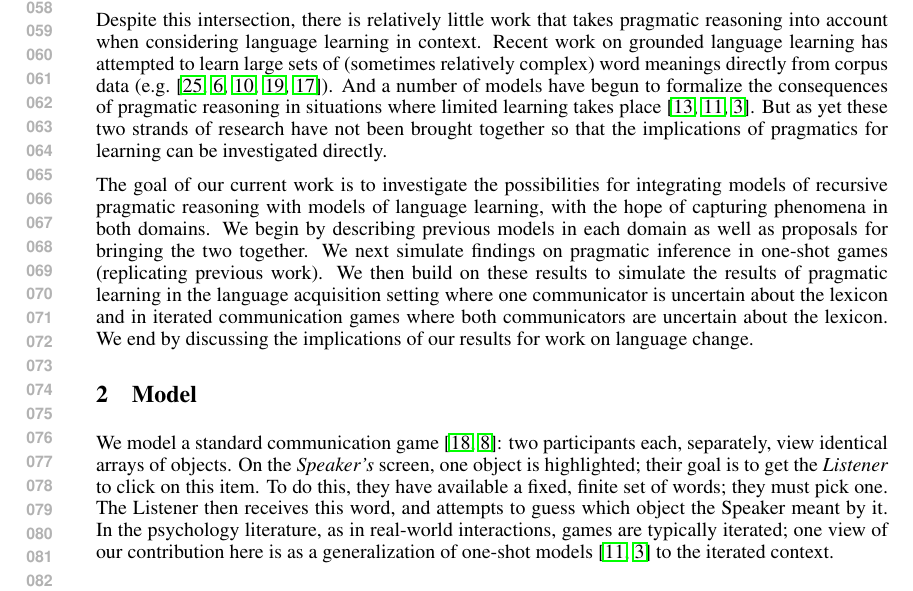
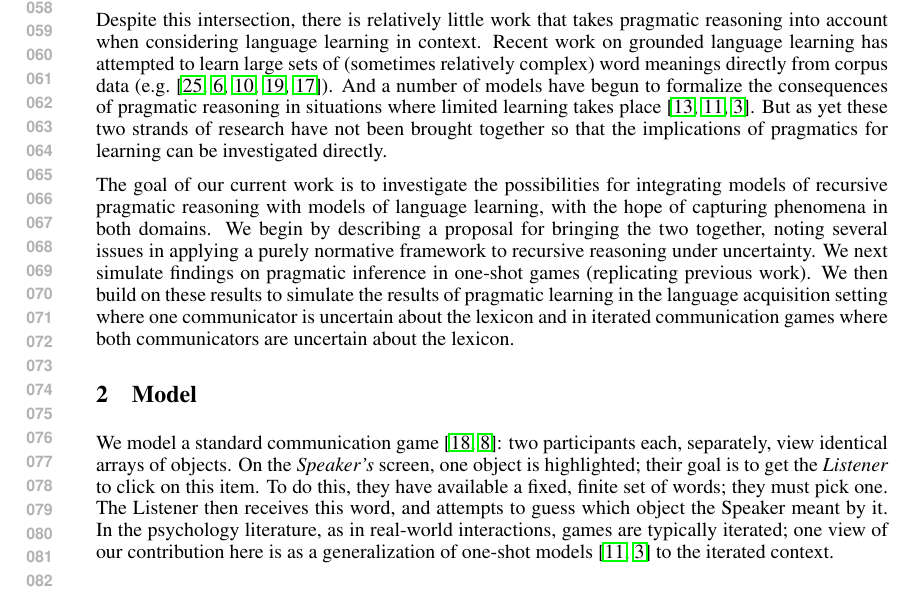
Before and after one commit to mcfrank/praglearn, a LaTeX paper (praglearn.tex): part of page 2 of 10, cut so that both start at the same text. Compiled offline with pdfLaTeX.

Commit message:
intro tweak

```diff
--- a/praglearn.tex
+++ b/praglearn.tex
@@ -142,14 +142,12 @@ pragmatics for learning can be investigated directly.
 The goal of our current work is to investigate the possibilities for
 integrating models of recursive pragmatic reasoning with models of
 language learning, with the hope of capturing phenomena in both
-domains. We begin by describing previous models in each domain as well
-as proposals for bringing the two together. We next simulate findings
+domains. We begin by describing a proposal for bringing the two together, noting several issues in applying a purely normative framework to recursive reasoning under uncertainty. We next simulate findings
 on pragmatic inference in one-shot games (replicating previous
 work). We then build on these results to simulate the results of pragmatic
 learning in the language acquisition setting where one communicator is
 uncertain about the lexicon and in iterated communication games where both
-communicators are uncertain about the lexicon. We end by discussing the implications of our results for
-work on language change.
+communicators are uncertain about the lexicon.
 
 % This
 % kind of counterfactual reasoning has a recursive character to it:
```
